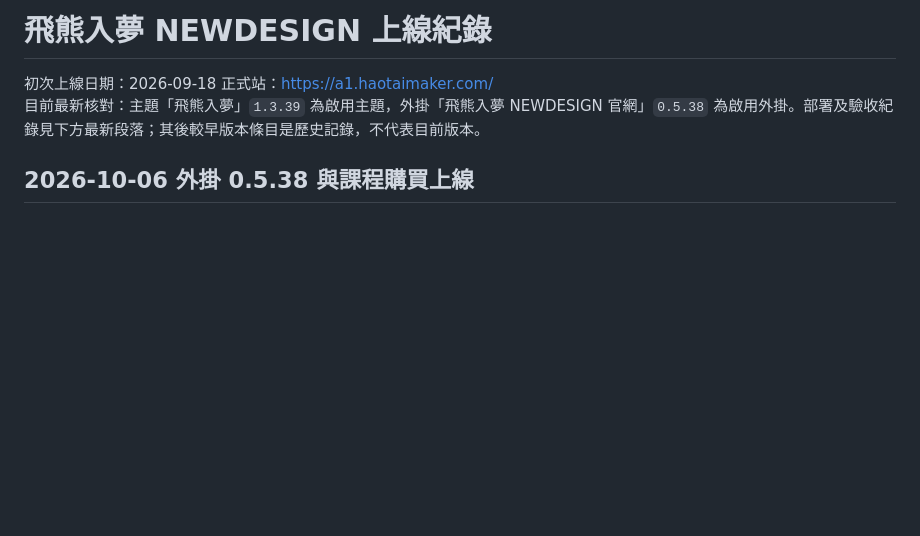
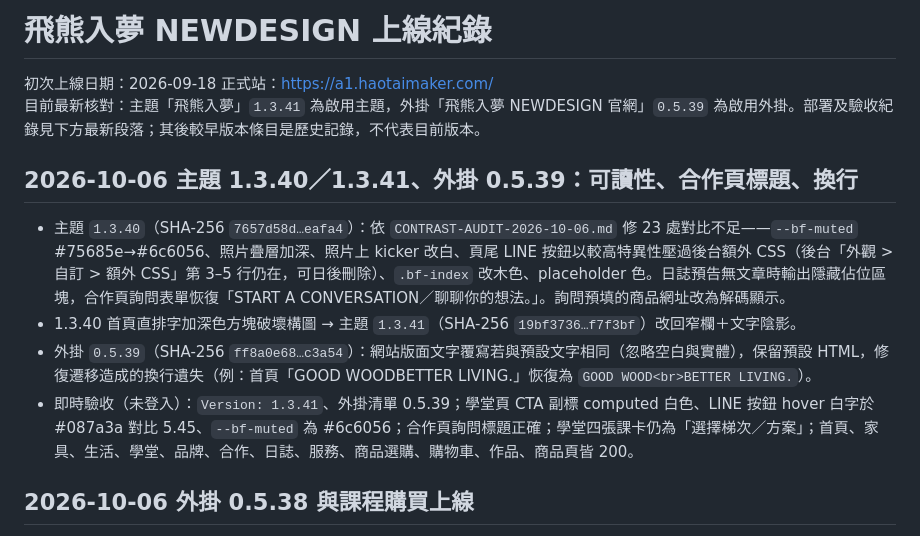
Before and after one commit to Raffertyxu/BearsFantasyland, a Markdown page: NEWDESIGN/website/DEPLOYMENT.md, the part around the change. Rendered like a GitHub page; blank space fills up the shorter version.

Commit message:
docs: record theme 1.3.40/1.3.41 and plugin 0.5.39 deployment
Co-Authored-By: Claude Opus 5.5 <noreply@anthropic.com>

```diff
--- a/NEWDESIGN/website/DEPLOYMENT.md
+++ b/NEWDESIGN/website/DEPLOYMENT.md
@@ -2,7 +2,14 @@
 
 初次上線日期：2026-09-18
 正式站：https://a1.haotaimaker.com/
-目前最新核對：主題「飛熊入夢」`1.3.39` 為啟用主題，外掛「飛熊入夢 NEWDESIGN 官網」`0.5.38` 為啟用外掛。部署及驗收紀錄見下方最新段落；其後較早版本條目是歷史記錄，不代表目前版本。
+目前最新核對：主題「飛熊入夢」`1.3.41` 為啟用主題，外掛「飛熊入夢 NEWDESIGN 官網」`0.5.39` 為啟用外掛。部署及驗收紀錄見下方最新段落；其後較早版本條目是歷史記錄，不代表目前版本。
+
+## 2026-10-06 主題 1.3.40／1.3.41、外掛 0.5.39：可讀性、合作頁標題、換行
+
+- 主題 `1.3.40`（SHA-256 `7657d58d…eafa4`）：依 `CONTRAST-AUDIT-2026-10-06.md` 修 23 處對比不足——`--bf-muted` #75685e→#6c6056、照片疊層加深、照片上 kicker 改白、頁尾 LINE 按鈕以較高特異性壓過後台額外 CSS（後台「外觀 > 自訂 > 額外 CSS」第 3–5 行仍在，可日後刪除）、`.bf-index` 改木色、placeholder 色。日誌預告無文章時輸出隱藏佔位區塊，合作頁詢問表單恢復「START A CONVERSATION／聊聊你的想法。」。詢問預填的商品網址改為解碼顯示。
+- 1.3.40 首頁直排字加深色方塊破壞構圖 → 主題 `1.3.41`（SHA-256 `19bf3736…f7f3bf`）改回窄欄＋文字陰影。
+- 外掛 `0.5.39`（SHA-256 `ff8a0e68…c3a54`）：網站版面文字覆寫若與預設文字相同（忽略空白與實體），保留預設 HTML，修復遷移造成的換行遺失（例：首頁「GOOD WOODBETTER LIVING.」恢復為 `GOOD WOOD<br>BETTER LIVING.`）。
+- 即時驗收（未登入）：`Version: 1.3.41`、外掛清單 0.5.39；學堂頁 CTA 副標 computed 白色、LINE 按鈕 hover 白字於 #087a3a 對比 5.45、`--bf-muted` 為 #6c6056；合作頁詢問標題正確；學堂四張課卡仍為「選擇梯次／方案」；首頁、家具、生活、學堂、品牌、合作、日誌、服務、商品選購、購物車、作品、商品頁皆 200。
 
 ## 2026-10-06 外掛 0.5.38 與課程購買上線
 
```
